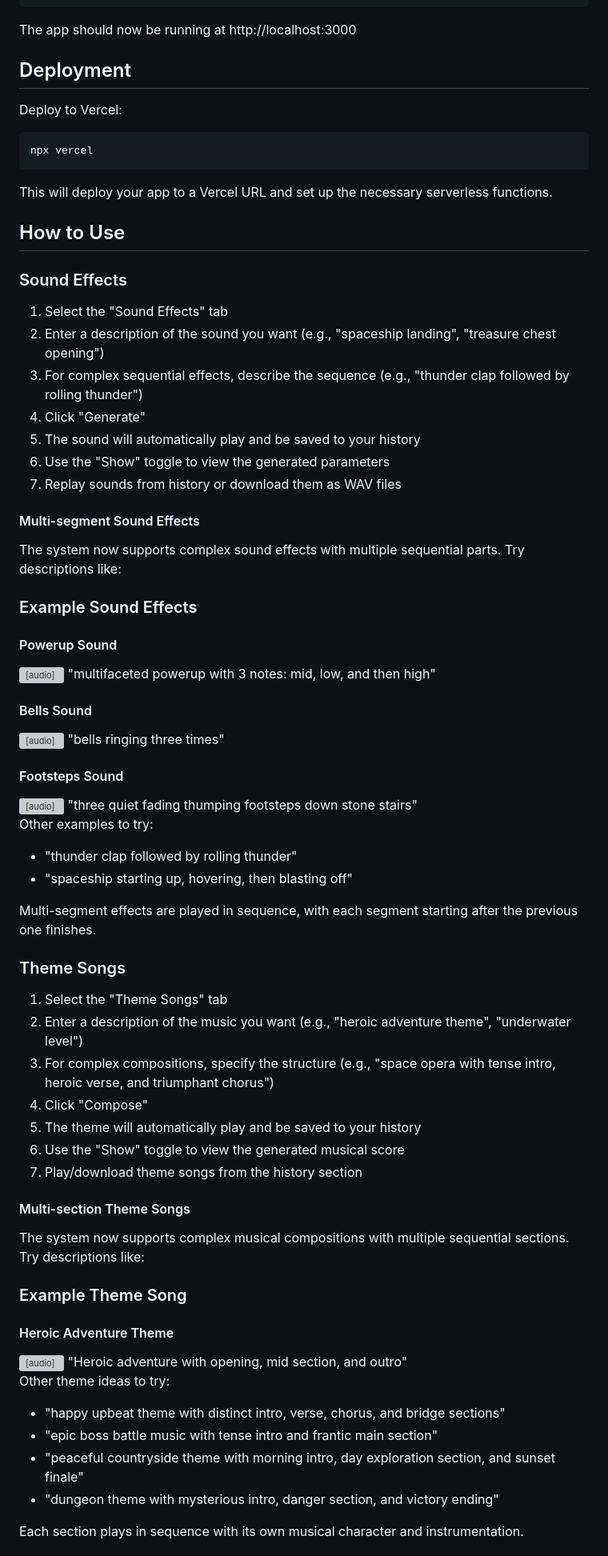
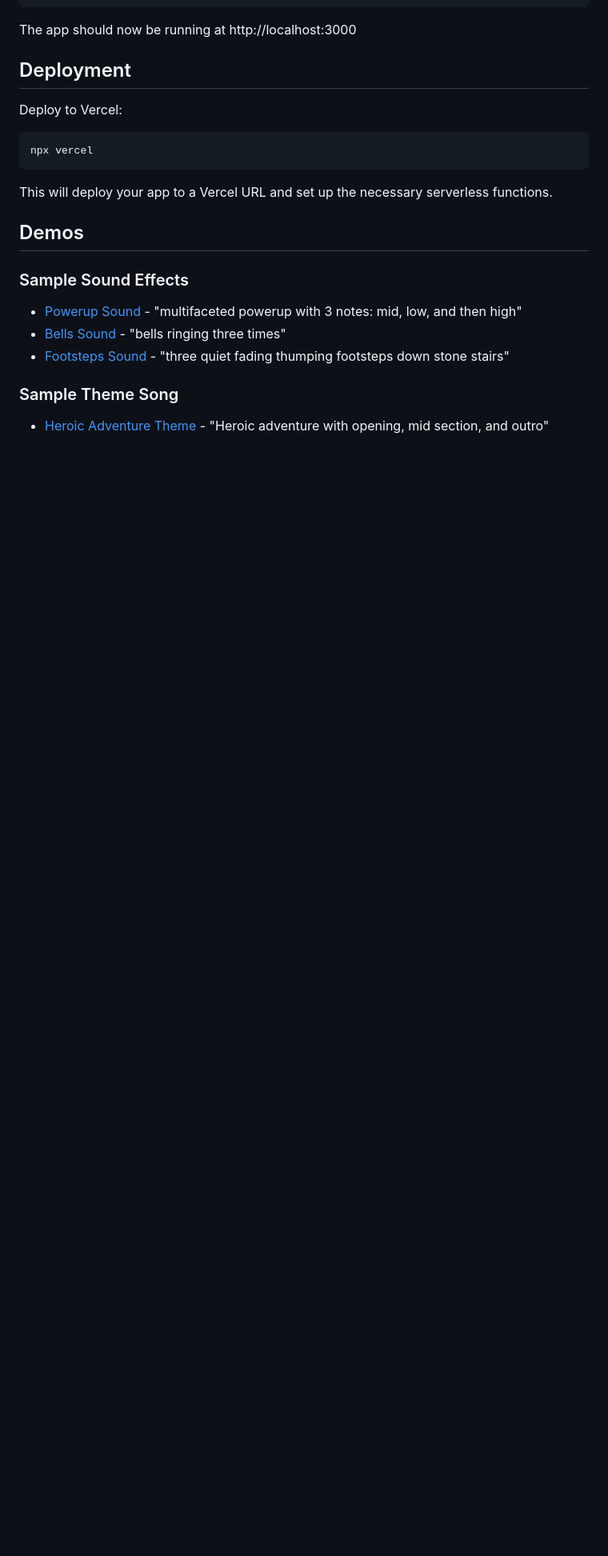
Before and after one commit to MatthewPDingle/nes-sound-generator, a Markdown page: README.md, the part around one of its changes. Shown at 80% size. Drawn GitHub-style; blank space fills up the shorter version; grey boxes are pictures that could not be loaded.

```diff
--- a/README.md
+++ b/README.md
@@ -66,79 +66,15 @@ npx vercel
 
 This will deploy your app to a Vercel URL and set up the necessary serverless functions.
 
-## How to Use
+## Demos
 
-### Sound Effects
+### Sample Sound Effects
 
-1. Select the "Sound Effects" tab
-2. Enter a description of the sound you want (e.g., "spaceship landing", "treasure chest opening")
-3. For complex sequential effects, describe the sequence (e.g., "thunder clap followed by rolling thunder")
-4. Click "Generate"
-5. The sound will automatically play and be saved to your history
-6. Use the "Show" toggle to view the generated parameters
-7. Replay sounds from history or download them as WAV files
+- [Powerup Sound](https://raw.githubusercontent.com/MatthewPDingle/nes-sound-generator/main/demos/powerup.wav) - "multifaceted powerup with 3 notes: mid, low, and then high"
+- [Bells Sound](https://raw.githubusercontent.com/MatthewPDingle/nes-sound-generator/main/demos/bells.wav) - "bells ringing three times"
+- [Footsteps Sound](https://raw.githubusercontent.com/MatthewPDingle/nes-sound-generator/main/demos/footsteps.wav) - "three quiet fading thumping footsteps down stone stairs"
 
-#### Multi-segment Sound Effects
+### Sample Theme Song
 
-The system now supports complex sound effects with multiple sequential parts. Try descriptions like:
+- [Heroic Adventure Theme](https://raw.githubusercontent.com/MatthewPDingle/nes-sound-generator/main/demos/Heroic%20adventure%20with%20opening,%20mid%20section,%20and%20outro.mp3) - "Heroic adventure with opening, mid section, and outro"
 
-### Example Sound Effects
-
-#### Powerup Sound
-<audio controls>
-  <source src="https://raw.githubusercontent.com/MatthewPDingle/nes-sound-generator/main/demos/powerup.wav" type="audio/wav">
-  Your browser does not support the audio element.
-</audio>
-"multifaceted powerup with 3 notes: mid, low, and then high"
-
-#### Bells Sound
-<audio controls>
-  <source src="https://raw.githubusercontent.com/MatthewPDingle/nes-sound-generator/main/demos/bells.wav" type="audio/wav">
-  Your browser does not support the audio element.
-</audio>
-"bells ringing three times"
-
-#### Footsteps Sound
-<audio controls>
-  <source src="https://raw.githubusercontent.com/MatthewPDingle/nes-sound-generator/main/demos/footsteps.wav" type="audio/wav">
-  Your browser does not support the audio element.
-</audio>
-"three quiet fading thumping footsteps down stone stairs"
-
-Other examples to try:
-- "thunder clap followed by rolling thunder"
-- "spaceship starting up, hovering, then blasting off"
-
-Multi-segment effects are played in sequence, with each segment starting after the previous one finishes.
-
-### Theme Songs
-
-1. Select the "Theme Songs" tab
-2. Enter a description of the music you want (e.g., "heroic adventure theme", "underwater level")
-3. For complex compositions, specify the structure (e.g., "space opera with tense intro, heroic verse, and triumphant chorus")
-4. Click "Compose"
-5. The theme will automatically play and be saved to your history
-6. Use the "Show" toggle to view the generated musical score
-7. Play/download theme songs from the history section
-
-#### Multi-section Theme Songs
-
-The system now supports complex musical compositions with multiple sequential sections. Try descriptions like:
-
-### Example Theme Song
-
-#### Heroic Adventure Theme
-<audio controls>
-  <source src="https://raw.githubusercontent.com/MatthewPDingle/nes-sound-generator/main/demos/Heroic adventure with opening, mid section, and outro.mp3" type="audio/mpeg">
-  Your browser does not support the audio element.
-</audio>
-"Heroic adventure with opening, mid section, and outro"
-
-Other theme ideas to try:
-- "happy upbeat theme with distinct intro, verse, chorus, and bridge sections"
-- "epic boss battle music with tense intro and frantic main section"
-- "peaceful countryside theme with morning intro, day exploration section, and sunset finale"
-- "dungeon theme with mysterious intro, danger section, and victory ending"
-
-Each section plays in sequence with its own musical character and instrumentation.
-
```
Also changed, not shown: other parts of README.md (+0 -100 lines).
